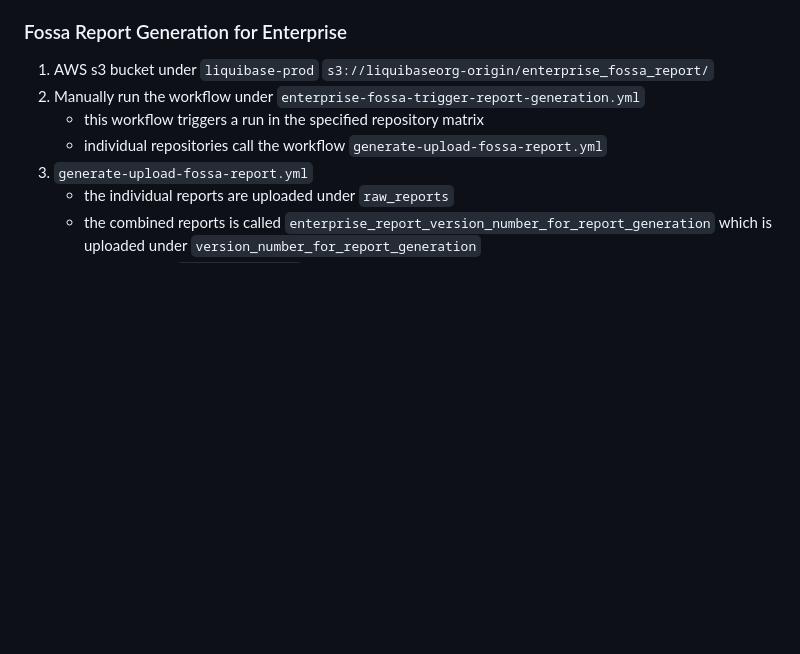
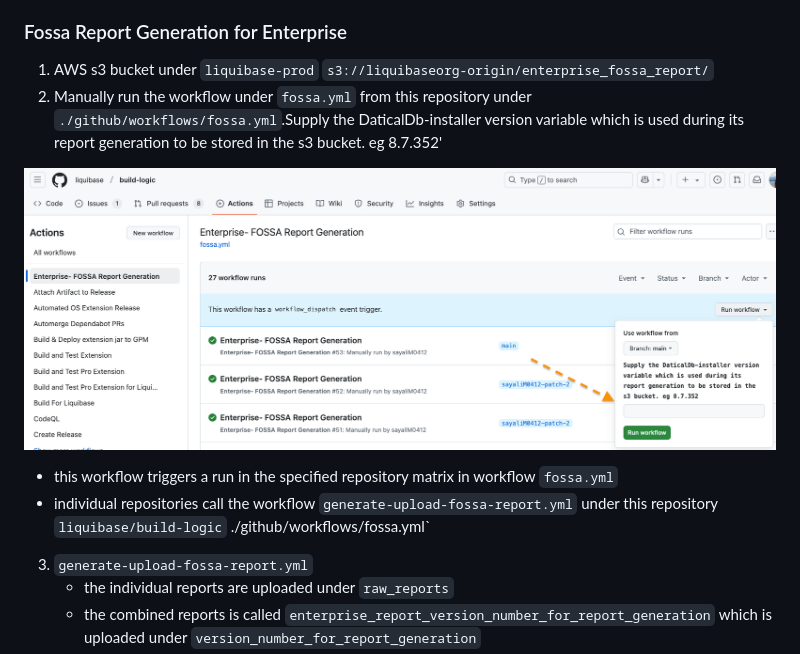
Before and after one commit to liquibase/build-logic, a Markdown page: README.md, the part around the change. Rendered like a GitHub page; pictures changed too: doc/img/run-enterprise-fossa-manually.png (added); blank space fills up the shorter version.

Commit message:
Update README.md to reflect changes in Fossa report generation workflow

```diff
--- a/README.md
+++ b/README.md
@@ -458,9 +458,12 @@ When you want to release new version of `build-logic`, it is important to update
 ### Fossa Report Generation for Enterprise
 
 1. AWS s3 bucket under `liquibase-prod` `s3://liquibaseorg-origin/enterprise_fossa_report/`
-2. Manually run the workflow under `enterprise-fossa-trigger-report-generation.yml`
-   - this workflow triggers a run in the specified repository matrix
-   - individual repositories call the workflow `generate-upload-fossa-report.yml`
+2. Manually run the workflow under `fossa.yml` from this repository under `./github/workflows/fossa.yml`.Supply the DaticalDb-installer version variable which is used during its report generation to be stored in the s3 bucket. eg 8.7.352'
+
+![](./doc/img/run-enterprise-fossa-manually.png)
+
+   - this workflow triggers a run in the specified repository matrix in workflow `fossa.yml`
+   - individual repositories call the workflow `generate-upload-fossa-report.yml` under this repository `liquibase/build-logic` ./github/workflows/fossa.yml`
 3. `generate-upload-fossa-report.yml`
    - the individual reports are uploaded under `raw_reports`
    - the combined reports is called `enterprise_report_version_number_for_report_generation` which is uploaded under `version_number_for_report_generation`
```
